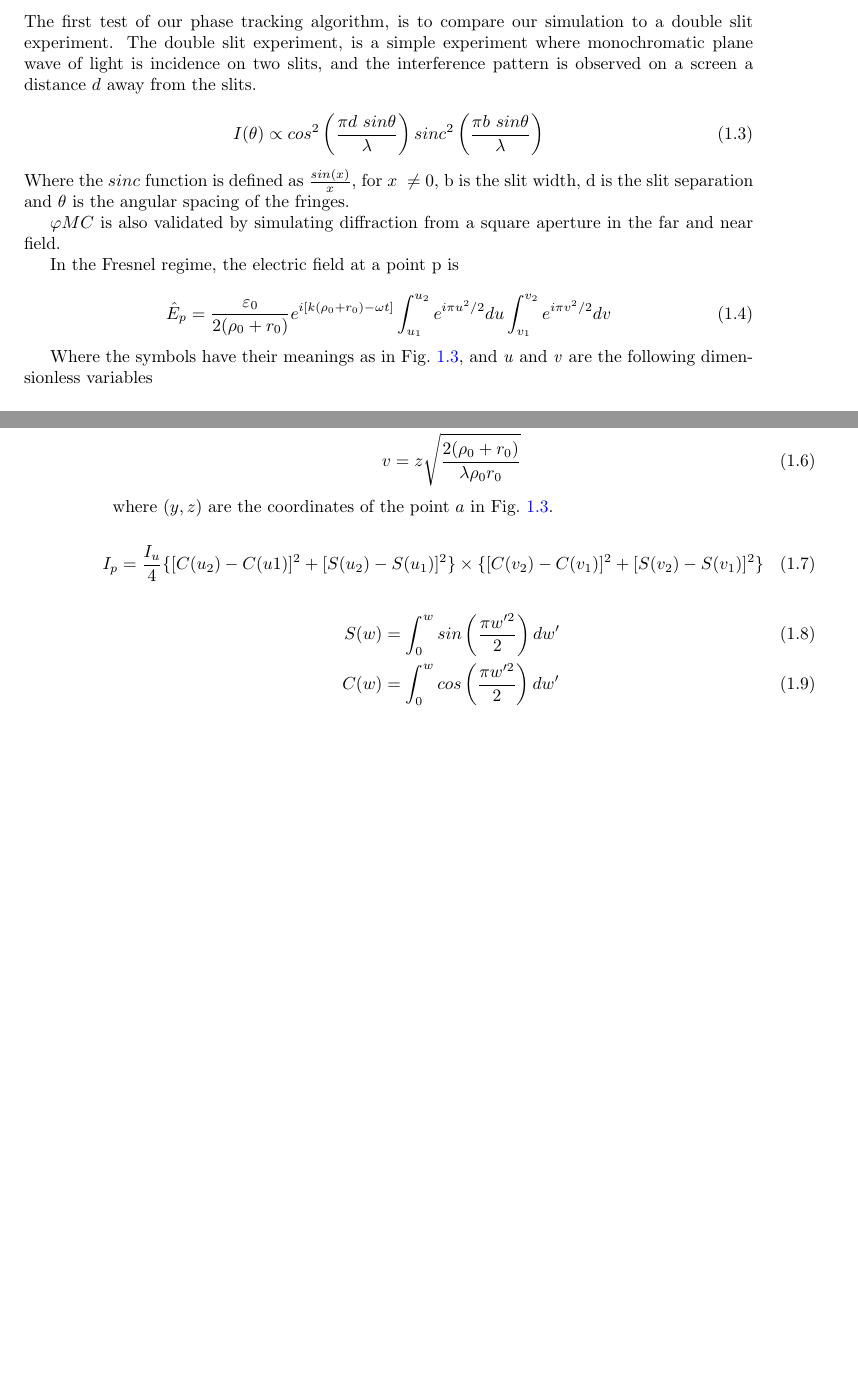
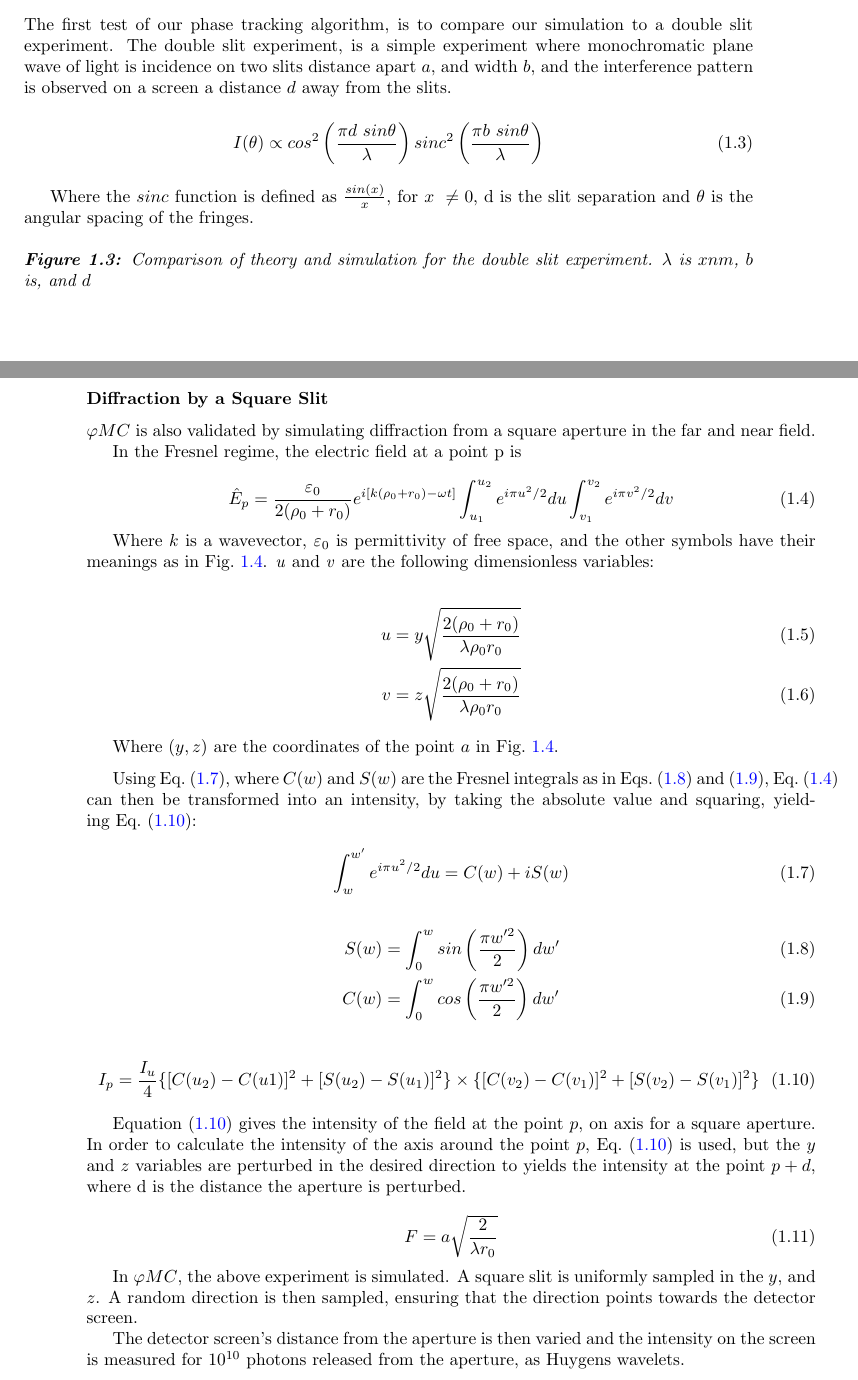
Before and after one commit to lewisfish/my_amazing_thesis, a LaTeX thesis (main.tex, which reads bessel/bessel.tex): two parts of pages 13 and 14 of 21, joined at a grey line, cut so that both start at the same text, the shorter picture padded with empty space. Compiled offline with pdfLaTeX.

Commit message:
started a bessel chapter plan. added more in bessel chapter

```diff
--- a/bessel/bessel.tex
+++ b/bessel/bessel.tex
@@ -110,16 +110,71 @@ The Huygens-Fresnel principle is implemented by sampling the light source on the
 
 \subsection{Validation of Phase Tracking Algorithm}
 
+\subsubsection*{Double Slit Experiment}
+
 The first test of our phase tracking algorithm, is to compare our simulation to a double slit experiment.
-The double slit experiment, is a simple experiment where monochromatic plane wave of light is incidence on two slits, and the interference pattern is observed on a screen a distance $d$ away from the slits.
+The double slit experiment, is a simple experiment where monochromatic plane wave of light is incidence on two slits distance apart $a$, and width $b$, and the interference pattern is observed on a screen a distance $d$ away from the slits.
 
 %In this experiment blah bla ***
 
 \begin{equation}
     I(\theta) \propto cos^2\left(\frac{\pi d\ sin \theta}{\lambda}\right)sinc^2\left(\frac{\pi b\ sin\theta}{\lambda}\right)
 \end{equation}
-Where the $sinc$ function is defined as $\tfrac{sin(x)}{x}$, for $x\ \neq 0$, b is the slit width, d is the slit separation and $\theta$ is the angular spacing of the fringes.
 
+Where the $sinc$ function is defined as $\tfrac{sin(x)}{x}$, for $x\ \neq 0$, d is the slit separation and $\theta$ is the angular spacing of the fringes.
+
+
+\begin{figure}[!ht]
+    \centering
+    % \includegraphics[]{}
+    \caption{Comparison of theory and simulation for the double slit experiment. $\lambda$ is $x nm$, $b$ is, and $d$}
+    \label{fig:doubleslitcomp}
+\end{figure}
+
+\subsubsection*{Diffraction by a Square Slit}
+$\varphi MC$ is also validated by simulating diffraction from a square aperture in the far and near field.
+
+%near field == fresnel
+%far field == fraunhoefer
+
+In the Fresnel regime, the electric field at a point p is
+
+\begin{equation}
+\hat{E}_p=\frac{\varepsilon_0}{2(\rho_0+r_0)}e^{i[k(\rho_0+r_0)-\omega t]}\int^{u_2}_{u_1} e^{i\pi u^2/2}du \int^{v_2}_{v_1} e^{i\pi v^2/2}dv
+\label{eqn:fresEfield}
+\end{equation}
+
+Where $k$ is a wavevector, $\varepsilon_0$ is permittivity of free space, and the other symbols have their meanings as in~\cref{fig:aperture}. \textit{u} and \textit{v} are the following dimensionless variables:
+
+\begin{align}
+u&=y\sqrt{\frac{2(\rho_0+r_0)}{\lambda\rho_0r_0}}\\
+v&=z\sqrt{\frac{2(\rho_0+r_0)}{\lambda\rho_0r_0}}
+\end{align}
+
+
+Where $(y,z)$ are the coordinates of the point $a$ in~\cref{fig:aperture}.
+\medskip
+
+Using~\cref{eqn:fresneleqn}, where $C(w)$ and $S(w)$ are the Fresnel integrals as in~\cref{eqn:fresint1,eqn:fresint2},~\cref{eqn:fresEfield} can then be transformed into an intensity, by taking the absolute value and squaring, yielding~\cref{eqn:fresIntensityp}:
+
+\begin{equation}
+\int_{w}^{w'}e^{i\pi u^2/2}du=C(w)+iS(w)
+\label{eqn:fresneleqn}
+\end{equation}
+
+
+\begin{align}
+S(w)&=\int^w_0 sin\left(\frac{\pi w'^2}{2}\right)dw'\label{eqn:fresint1}\\
+C(w)&=\int^w_0 cos\left(\frac{\pi w'^2}{2}\right)dw'\label{eqn:fresint2}
+\end{align}
+
+
+\begin{equation}
+I_p = \frac{I_u}{4} \{[C(u_2) - C(u1)]^2 + [S(u_2) - S(u_1)]^2\} \times \{[C(v_2) - C(v_1)]^2 + [S(v_2) - S(v_1)]^2\}
+\label{eqn:fresIntensityp}
+\end{equation}
+
+\Cref{eqn:fresIntensityp} gives the intensity of the field at the point $p$, on axis for a square aperture. In order to calculate the intensity of the axis around the point $p$,~\cref{eqn:fresIntensityp} is used, but the $y$ and $z$ variables are perturbed in the desired direction to yields the intensity at the point $p+d$, where d is the distance the aperture is perturbed.
 
 \begin{figure}[!ht]
     \centering
@@ -128,36 +183,17 @@ Where the $sinc$ function is defined as $\tfrac{sin(x)}{x}$, for $x\ \neq 0$, b
     \label{fig:aperture}
 \end{figure}
 
-$\varphi MC$ is also validated by simulating diffraction from a square aperture in the far and near field.
-
-In the Fresnel regime, the electric field at a point p is
 
 \begin{equation}
-\hat{E}_p=\frac{\varepsilon_0}{2(\rho_0+r_0)}e^{i[k(\rho_0+r_0)-\omega t]}\int^{u_2}_{u_1} e^{i\pi u^2/2}du \int^{v_2}_{v_1} e^{i\pi v^2/2}dv
+F = a\sqrt{\frac{2}{\lambda r_0}}
+\label{eqn:fnumber}
 \end{equation}
 
-Where the symbols have their meanings as in~\cref{fig:aperture}, and \textit{u} and \textit{v} are the following dimensionless variables
+In $\varphi MC$, the above experiment is simulated. A square slit is uniformly sampled in the $y$, and $z$. A random direction is then sampled, ensuring that the direction points towards the detector screen.
 
-\begin{align}
-u&=y\sqrt{\frac{2(\rho_0+r_0)}{\lambda\rho_0r_0}}\\
-v&=z\sqrt{\frac{2(\rho_0+r_0)}{\lambda\rho_0r_0}}
-\end{align}
+The detector screen's distance from the aperture is then varied and the intensity on the screen is measured for $10^{10}$ photons released from the aperture, as Huygens wavelets.
 
-where $(y,z)$ are the coordinates of the point $a$ in~\cref{fig:aperture}.
-
-
-
-\begin{equation}
-I_p = \frac{I_u}{4} \{[C(u_2) - C(u1)]^2 + [S(u_2) - S(u_1)]^2\} \times \{[C(v_2) - C(v_1)]^2 + [S(v_2) - S(v_1)]^2\}
-\label{eqn:fresIntensityp}
-\end{equation}
-
-\begin{align}
-S(w)&=\int^w_0 sin\left(\frac{\pi w'^2}{2}\right)dw'\label{eqn:fresint1}\\
-C(w)&=\int^w_0 cos\left(\frac{\pi w'^2}{2}\right)dw'\label{eqn:fresint2}
-\end{align}
-
-
+\FloatBarrier
 
 \section{Bessel Beams}
 
--- a/main.tex
+++ b/main.tex
@@ -36,7 +36,7 @@
 %***********
 
 \usepackage[acronym,toc,shortcuts,nonumberlist]{glossaries}%abbreviations
-\makenoidxglossaries
+%\makenoidxglossaries
 \renewcommand*{\acronymname}{Abbreviations}
 \setacronymstyle{long-short}
 \include{abbr}
```
Also changed, not shown: main.pdf, main.tex (2 more changed lines), 1 other file.
